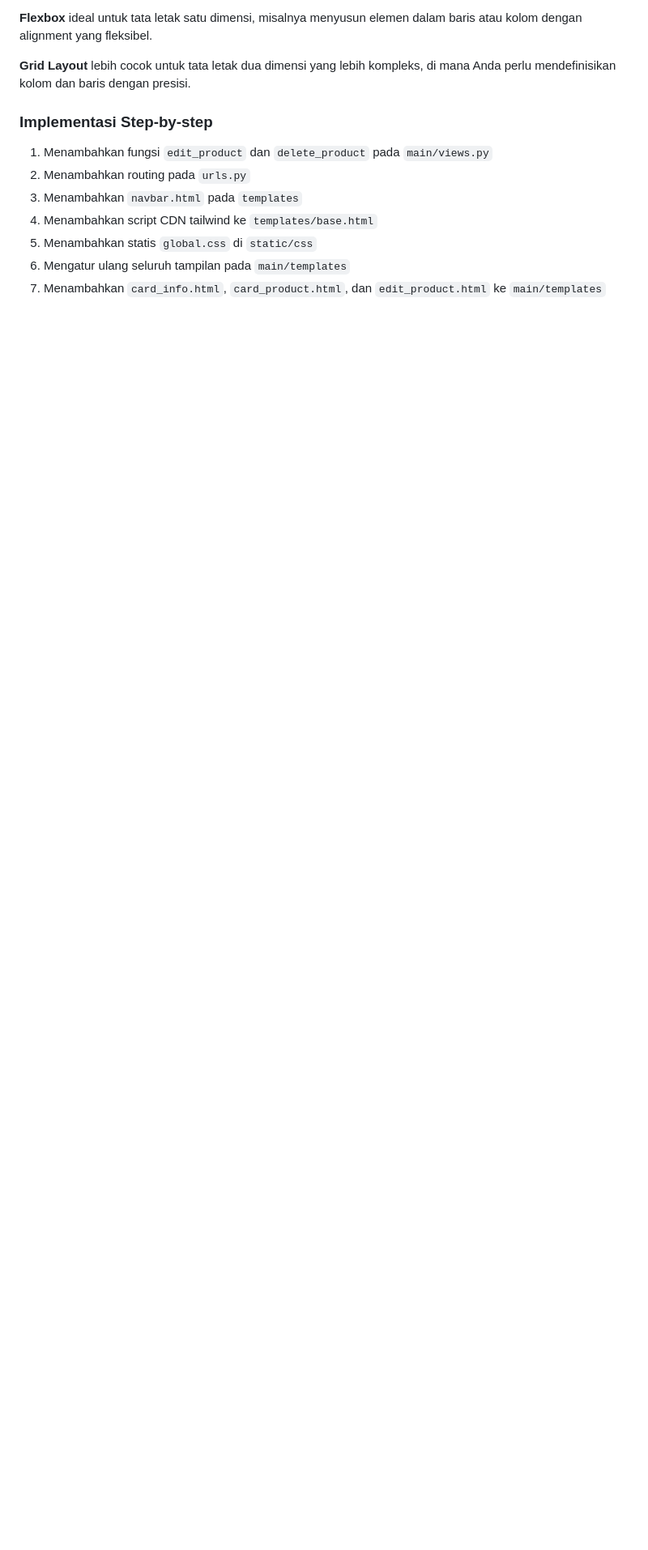
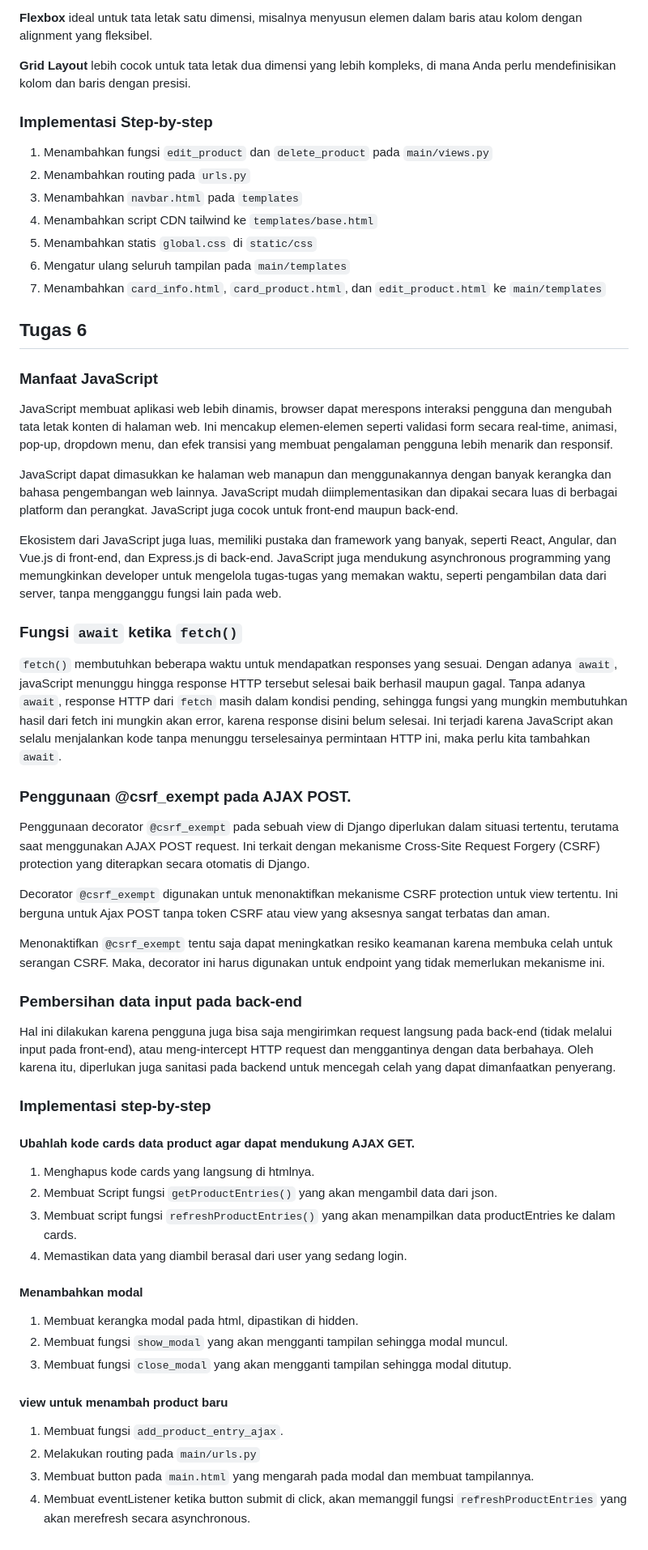
Before and after one commit to maskrio/snap_buy, a Markdown page: README.md, the part around the change. Shown at 81% size. Drawn GitHub-style; blank space fills up the shorter version.

```diff
--- a/README.md
+++ b/README.md
@@ -507,3 +507,48 @@ Grid layout juga adalah model tata letak **dua dimensi** yang memungkinkan penga
 5. Menambahkan statis `global.css` di `static/css`
 6. Mengatur ulang seluruh tampilan pada `main/templates`
 7. Menambahkan `card_info.html`, `card_product.html`, dan `edit_product.html` ke `main/templates`
+
+
+## Tugas 6
+
+
+### Manfaat JavaScript
+JavaScript membuat aplikasi web lebih dinamis, browser dapat merespons interaksi pengguna dan mengubah tata letak konten di halaman web. Ini mencakup elemen-elemen seperti validasi form secara real-time, animasi, pop-up, dropdown menu, dan efek transisi yang membuat pengalaman pengguna lebih menarik dan responsif.
+
+JavaScript dapat dimasukkan ke halaman web manapun dan menggunakannya dengan banyak kerangka dan bahasa pengembangan web lainnya. JavaScript mudah diimplementasikan dan dipakai secara luas di berbagai platform dan perangkat. JavaScript juga cocok untuk front-end maupun back-end.
+
+Ekosistem dari JavaScript juga luas, memiliki pustaka dan framework yang banyak, seperti React, Angular, dan Vue.js di front-end, dan Express.js di back-end. JavaScript juga mendukung asynchronous programming yang memungkinkan developer untuk mengelola tugas-tugas yang memakan waktu, seperti pengambilan data dari server, tanpa mengganggu fungsi lain pada web.
+
+
+### Fungsi `await` ketika `fetch()`
+
+`fetch()` membutuhkan beberapa waktu untuk mendapatkan responses yang sesuai. Dengan adanya `await`, javaScript menunggu hingga response HTTP tersebut selesai baik berhasil maupun gagal. Tanpa adanya `await`, response HTTP dari `fetch` masih dalam kondisi pending, sehingga fungsi yang mungkin membutuhkan hasil dari fetch ini mungkin akan error, karena response disini belum selesai. Ini terjadi karena JavaScript akan selalu menjalankan kode tanpa menunggu terselesainya permintaan HTTP ini, maka perlu kita tambahkan `await`.
+
+### Penggunaan @csrf_exempt pada AJAX POST.
+Penggunaan decorator `@csrf_exempt` pada sebuah view di Django diperlukan dalam situasi tertentu, terutama saat menggunakan AJAX POST request. Ini terkait dengan mekanisme Cross-Site Request Forgery (CSRF) protection yang diterapkan secara otomatis di Django.
+
+Decorator `@csrf_exempt` digunakan untuk menonaktifkan mekanisme CSRF protection untuk view tertentu. Ini berguna untuk Ajax POST tanpa token CSRF atau view yang aksesnya sangat terbatas dan aman.
+
+Menonaktifkan `@csrf_exempt` tentu saja dapat meningkatkan resiko keamanan karena membuka celah untuk serangan CSRF. Maka, decorator ini harus digunakan untuk endpoint yang tidak memerlukan mekanisme ini.
+
+### Pembersihan data input pada back-end
+Hal ini dilakukan karena pengguna juga bisa saja mengirimkan request langsung pada back-end (tidak melalui input pada front-end), atau meng-intercept HTTP request dan menggantinya dengan data berbahaya. Oleh karena itu, diperlukan juga sanitasi pada backend untuk mencegah celah yang dapat dimanfaatkan penyerang.
+
+### Implementasi step-by-step
+
+#### Ubahlah kode cards data product agar dapat mendukung AJAX GET.
+1. Menghapus kode cards yang langsung di htmlnya.
+2. Membuat Script fungsi `getProductEntries()`  yang akan mengambil data dari json.
+3. Membuat script fungsi `refreshProductEntries()` yang akan menampilkan data productEntries ke dalam cards.
+4. Memastikan data yang diambil berasal dari user yang sedang login.
+
+#### Menambahkan modal
+1. Membuat kerangka modal pada html, dipastikan di hidden.
+2. Membuat fungsi `show_modal` yang akan mengganti tampilan sehingga modal muncul.
+3. Membuat fungsi `close_modal` yang akan mengganti tampilan sehingga modal ditutup.
+
+#### view untuk menambah product baru
+1. Membuat fungsi `add_product_entry_ajax`.
+2. Melakukan routing pada `main/urls.py`
+3. Membuat button pada `main.html` yang mengarah pada modal dan membuat tampilannya.
+4. Membuat eventListener ketika button submit di click, akan memanggil fungsi `refreshProductEntries` yang akan merefresh secara asynchronous.
```
